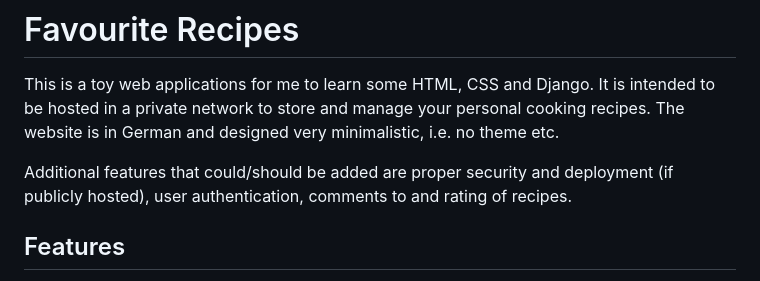
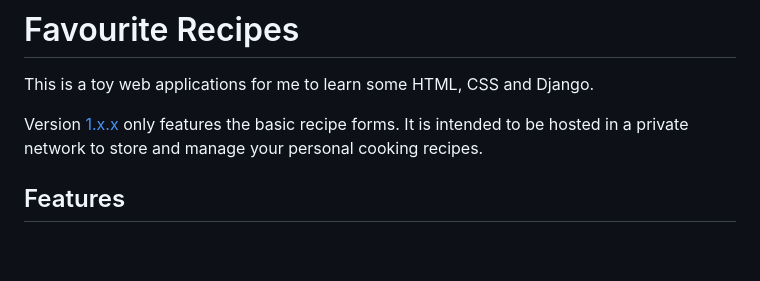
Before and after one commit to PatReis/fav_reps, a Markdown page: README.md, the part around the change. GitHub-like rendering; blank space fills up the shorter version.

Commit message:
Update README.md
Update description with latest version

```diff
--- a/README.md
+++ b/README.md
@@ -1,10 +1,10 @@
 # Favourite Recipes
 
 This is a toy web applications for me to learn some HTML, CSS and Django.
+
+Version [1.x.x](https://github.com/PatReis/fav_reps/releases/tag/v1.2.1) only features the basic recipe forms.
 It is intended to be hosted in a private network to store and manage your personal cooking recipes.
-The website is in German and designed very minimalistic, i.e. no theme etc.
 
-Additional features that could/should be added are proper security and deployment (if publicly hosted), user authentication, comments to and rating of recipes.
 
 ## Features
 
```
